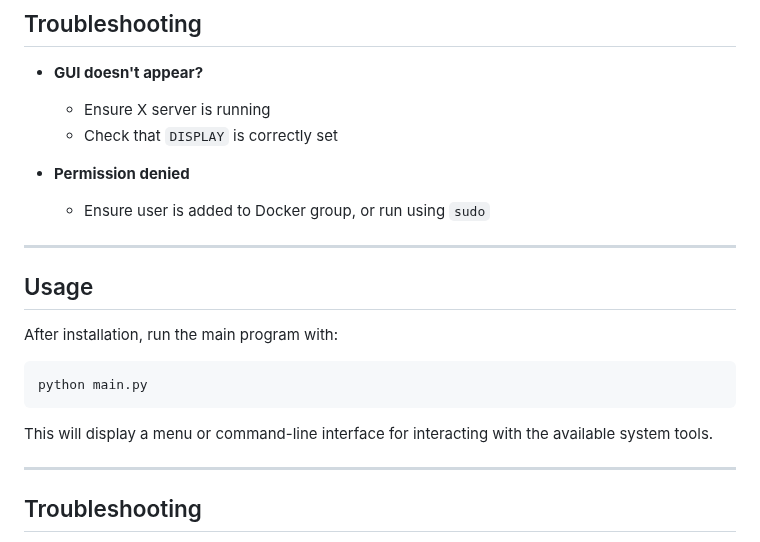
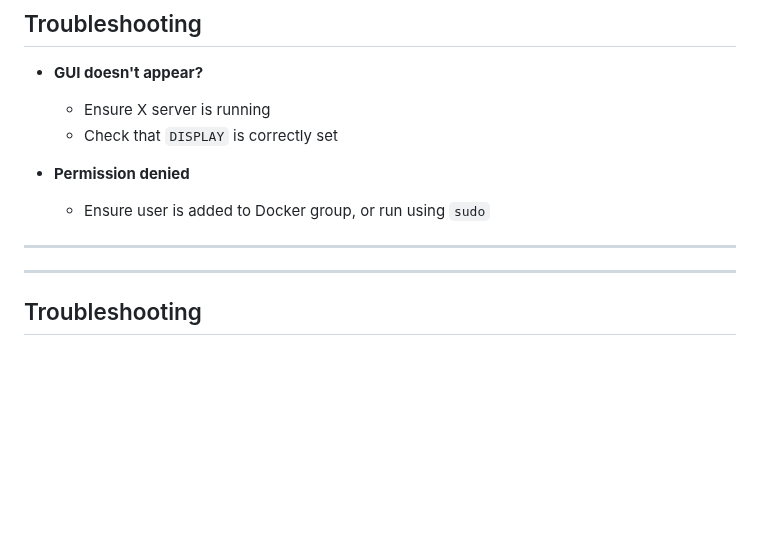
Before and after one commit to william-levine/COM3524-team-14, a Markdown page: README.md, the part around the change. Rendered like a GitHub page; blank space fills up the shorter version.

````diff
--- a/README.md
+++ b/README.md
@@ -156,15 +156,7 @@ conda deactivate
 
 ---
 
-## Usage
 
-After installation, run the main program with:
-
-```bash
-python main.py
-```
-
-This will display a menu or command-line interface for interacting with the available system tools.
 
 ---
 
````
